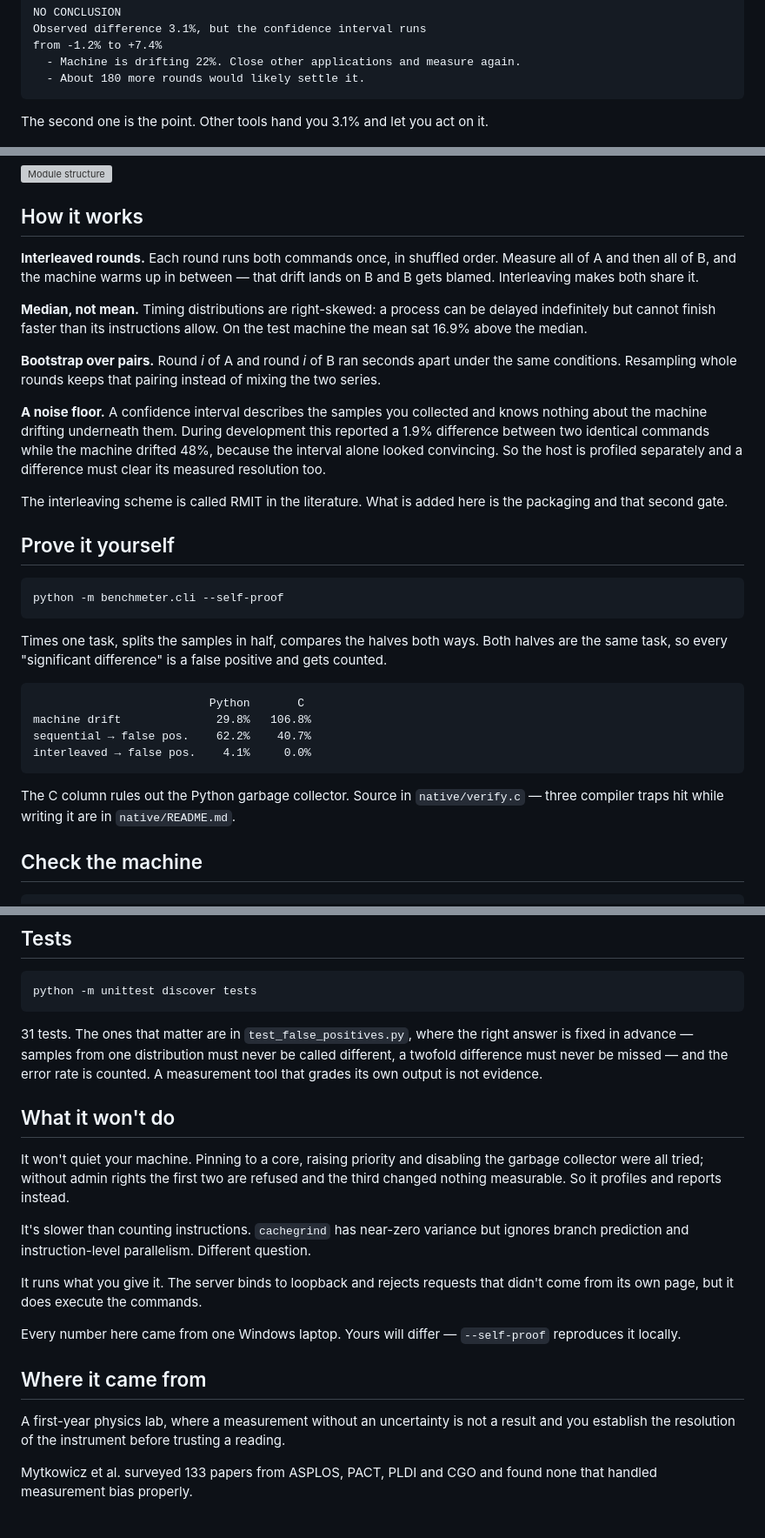
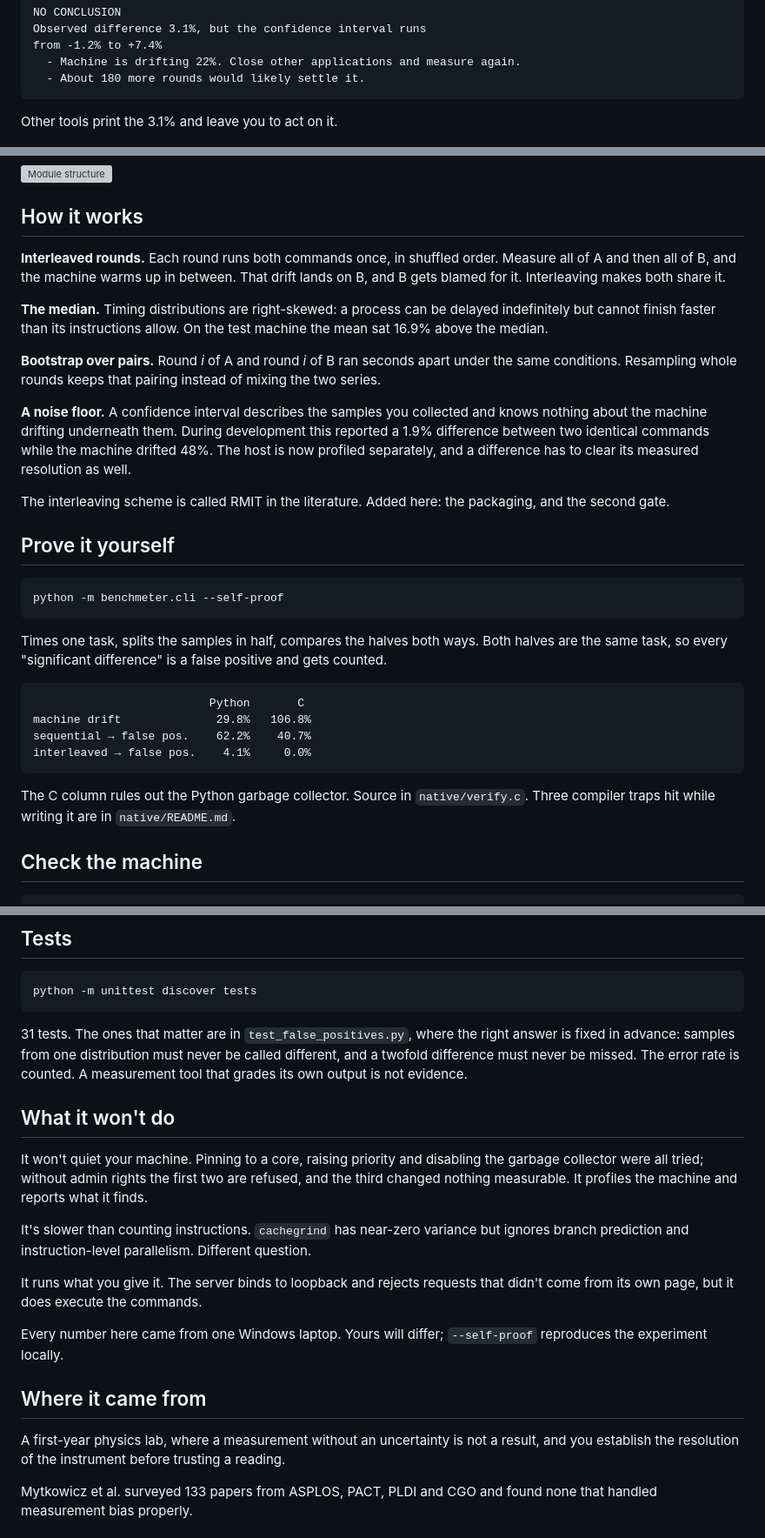
Before and after one commit to XeminoL/benchmeter, a Markdown page: README.md, 3 parts joined by grey strips. Shown at 87% size. Rendered like a GitHub page; grey boxes are pictures that could not be loaded.

Commit message:
Strip AI tells from the README prose
Removed every em-dash, the 'not X, but Y' constructions, and the
sentences that told the reader what to conclude after a fact had already
been stated. 'Median, not mean' became 'The median'; 'The second one is
the point' became a plain statement of what other tools do.

````diff
--- a/README.md
+++ b/README.md
@@ -29,7 +29,7 @@ from -1.2% to +7.4%
   - About 180 more rounds would likely settle it.
 ```
 
-The second one is the point. Other tools hand you 3.1% and let you act on it.
+Other tools print the 3.1% and leave you to act on it.
 
 ![Two identical commands, correctly declared indistinguishable](docs/screenshot-inconclusive.png)
 
@@ -39,15 +39,15 @@ The second one is the point. Other tools hand you 3.1% and let you act on it.
 
 ## How it works
 
-**Interleaved rounds.** Each round runs both commands once, in shuffled order. Measure all of A and then all of B, and the machine warms up in between — that drift lands on B and B gets blamed. Interleaving makes both share it.
+**Interleaved rounds.** Each round runs both commands once, in shuffled order. Measure all of A and then all of B, and the machine warms up in between. That drift lands on B, and B gets blamed for it. Interleaving makes both share it.
 
-**Median, not mean.** Timing distributions are right-skewed: a process can be delayed indefinitely but cannot finish faster than its instructions allow. On the test machine the mean sat 16.9% above the median.
+**The median.** Timing distributions are right-skewed: a process can be delayed indefinitely but cannot finish faster than its instructions allow. On the test machine the mean sat 16.9% above the median.
 
 **Bootstrap over pairs.** Round *i* of A and round *i* of B ran seconds apart under the same conditions. Resampling whole rounds keeps that pairing instead of mixing the two series.
 
-**A noise floor.** A confidence interval describes the samples you collected and knows nothing about the machine drifting underneath them. During development this reported a 1.9% difference between two identical commands while the machine drifted 48%, because the interval alone looked convincing. So the host is profiled separately and a difference must clear its measured resolution too.
+**A noise floor.** A confidence interval describes the samples you collected and knows nothing about the machine drifting underneath them. During development this reported a 1.9% difference between two identical commands while the machine drifted 48%. The host is now profiled separately, and a difference has to clear its measured resolution as well.
 
-The interleaving scheme is called RMIT in the literature. What is added here is the packaging and that second gate.
+The interleaving scheme is called RMIT in the literature. Added here: the packaging, and the second gate.
 
 ## Prove it yourself
 
@@ -64,7 +64,7 @@ sequential → false pos.    62.2%    40.7%
 interleaved → false pos.    4.1%     0.0%
 ```
 
-The C column rules out the Python garbage collector. Source in `native/verify.c` — three compiler traps hit while writing it are in `native/README.md`.
+The C column rules out the Python garbage collector. Source in `native/verify.c`. Three compiler traps hit while writing it are in `native/README.md`.
 
 ## Check the machine
 
@@ -103,21 +103,21 @@ Saved runs store the machine state too, so comparing across two different machin
 python -m unittest discover tests
 ```
 
-31 tests. The ones that matter are in `test_false_positives.py`, where the right answer is fixed in advance — samples from one distribution must never be called different, a twofold difference must never be missed — and the error rate is counted. A measurement tool that grades its own output is not evidence.
+31 tests. The ones that matter are in `test_false_positives.py`, where the right answer is fixed in advance: samples from one distribution must never be called different, and a twofold difference must never be missed. The error rate is counted. A measurement tool that grades its own output is not evidence.
 
 ## What it won't do
 
-It won't quiet your machine. Pinning to a core, raising priority and disabling the garbage collector were all tried; without admin rights the first two are refused and the third changed nothing measurable. So it profiles and reports instead.
+It won't quiet your machine. Pinning to a core, raising priority and disabling the garbage collector were all tried; without admin rights the first two are refused, and the third changed nothing measurable. It profiles the machine and reports what it finds.
 
 It's slower than counting instructions. `cachegrind` has near-zero variance but ignores branch prediction and instruction-level parallelism. Different question.
 
 It runs what you give it. The server binds to loopback and rejects requests that didn't come from its own page, but it does execute the commands.
 
-Every number here came from one Windows laptop. Yours will differ — `--self-proof` reproduces it locally.
+Every number here came from one Windows laptop. Yours will differ; `--self-proof` reproduces the experiment locally.
 
 ## Where it came from
 
-A first-year physics lab, where a measurement without an uncertainty is not a result and you establish the resolution of the instrument before trusting a reading.
+A first-year physics lab, where a measurement without an uncertainty is not a result, and you establish the resolution of the instrument before trusting a reading.
 
 Mytkowicz et al. surveyed 133 papers from ASPLOS, PACT, PLDI and CGO and found none that handled measurement bias properly.
 
````
Also changed, not shown: other parts of README.md (+2 -2 lines).
